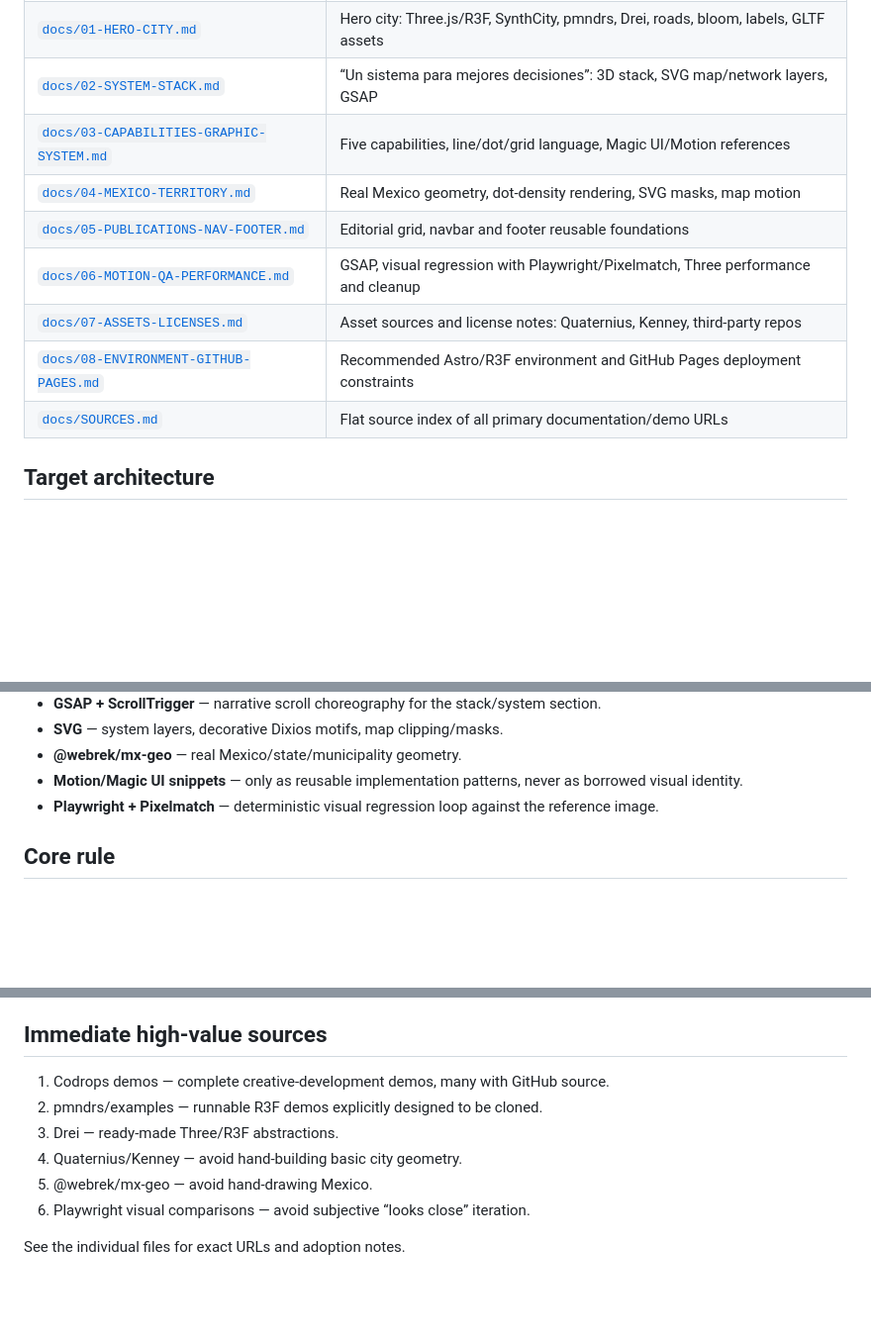
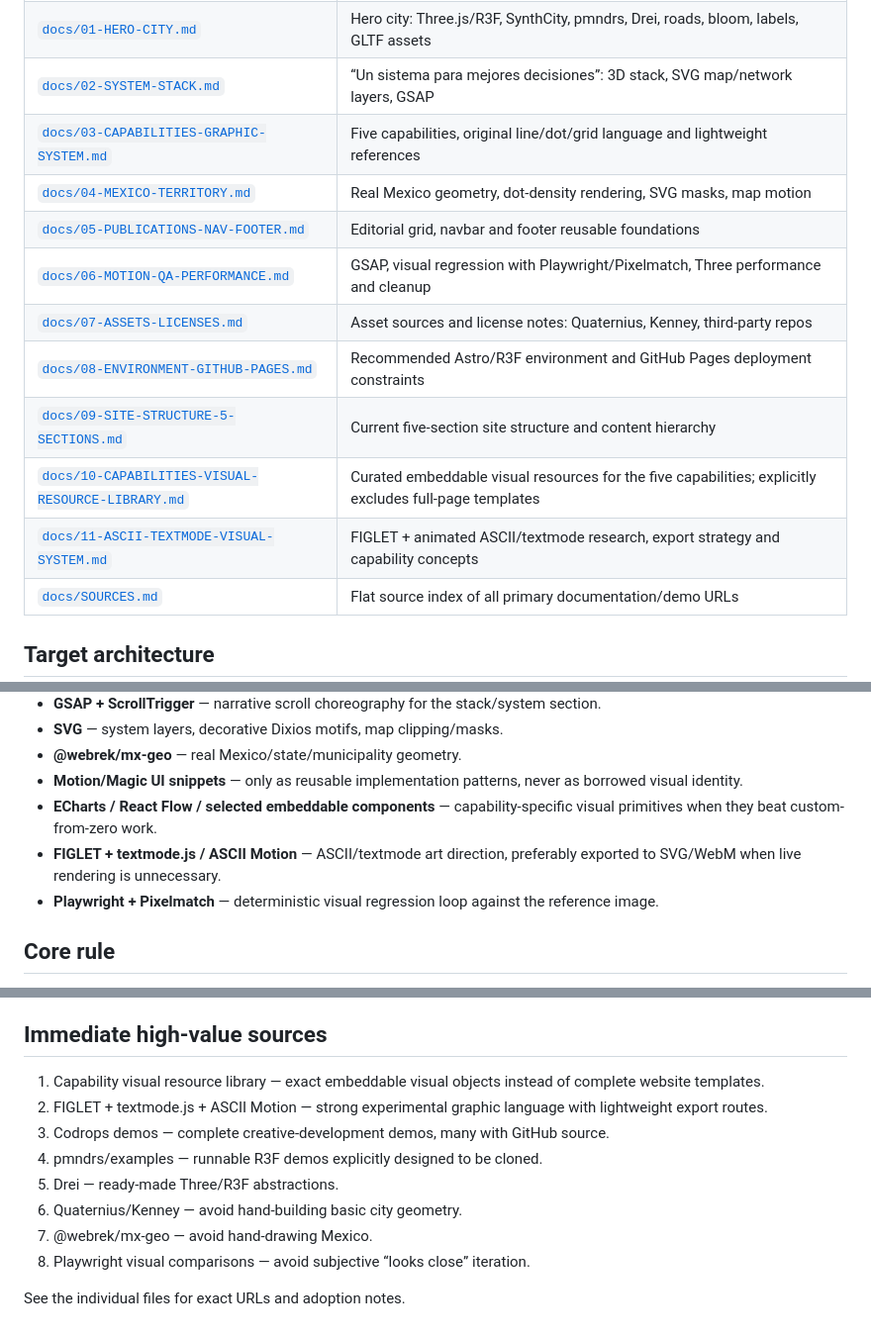
Before and after one commit to yimtu/webdixios, a Markdown page: README.md, 3 parts joined by grey strips. Shown at 99% size. Drawn GitHub-style; blank space fills up the shorter version.

Commit message:
docs: index visual resource and ASCII research

```diff
--- a/README.md
+++ b/README.md
@@ -20,12 +20,15 @@ The purpose of this pack is to stop rebuilding solved problems from scratch. For
 | [`docs/00-REUSE-ATLAS.md`](docs/00-REUSE-ATLAS.md) | Master inventory: every target feature mapped to existing reusable code/assets |
 | [`docs/01-HERO-CITY.md`](docs/01-HERO-CITY.md) | Hero city: Three.js/R3F, SynthCity, pmndrs, Drei, roads, bloom, labels, GLTF assets |
 | [`docs/02-SYSTEM-STACK.md`](docs/02-SYSTEM-STACK.md) | “Un sistema para mejores decisiones”: 3D stack, SVG map/network layers, GSAP |
-| [`docs/03-CAPABILITIES-GRAPHIC-SYSTEM.md`](docs/03-CAPABILITIES-GRAPHIC-SYSTEM.md) | Five capabilities, line/dot/grid language, Magic UI/Motion references |
+| [`docs/03-CAPABILITIES-GRAPHIC-SYSTEM.md`](docs/03-CAPABILITIES-GRAPHIC-SYSTEM.md) | Five capabilities, original line/dot/grid language and lightweight references |
 | [`docs/04-MEXICO-TERRITORY.md`](docs/04-MEXICO-TERRITORY.md) | Real Mexico geometry, dot-density rendering, SVG masks, map motion |
 | [`docs/05-PUBLICATIONS-NAV-FOOTER.md`](docs/05-PUBLICATIONS-NAV-FOOTER.md) | Editorial grid, navbar and footer reusable foundations |
 | [`docs/06-MOTION-QA-PERFORMANCE.md`](docs/06-MOTION-QA-PERFORMANCE.md) | GSAP, visual regression with Playwright/Pixelmatch, Three performance and cleanup |
 | [`docs/07-ASSETS-LICENSES.md`](docs/07-ASSETS-LICENSES.md) | Asset sources and license notes: Quaternius, Kenney, third-party repos |
 | [`docs/08-ENVIRONMENT-GITHUB-PAGES.md`](docs/08-ENVIRONMENT-GITHUB-PAGES.md) | Recommended Astro/R3F environment and GitHub Pages deployment constraints |
+| [`docs/09-SITE-STRUCTURE-5-SECTIONS.md`](docs/09-SITE-STRUCTURE-5-SECTIONS.md) | Current five-section site structure and content hierarchy |
+| [`docs/10-CAPABILITIES-VISUAL-RESOURCE-LIBRARY.md`](docs/10-CAPABILITIES-VISUAL-RESOURCE-LIBRARY.md) | Curated embeddable visual resources for the five capabilities; explicitly excludes full-page templates |
+| [`docs/11-ASCII-TEXTMODE-VISUAL-SYSTEM.md`](docs/11-ASCII-TEXTMODE-VISUAL-SYSTEM.md) | FIGLET + animated ASCII/textmode research, export strategy and capability concepts |
 | [`docs/SOURCES.md`](docs/SOURCES.md) | Flat source index of all primary documentation/demo URLs |
 
 ## Target architecture
@@ -43,6 +46,8 @@ Recommended split:
 - **SVG** — system layers, decorative Dixios motifs, map clipping/masks.
 - **@webrek/mx-geo** — real Mexico/state/municipality geometry.
 - **Motion/Magic UI snippets** — only as reusable implementation patterns, never as borrowed visual identity.
+- **ECharts / React Flow / selected embeddable components** — capability-specific visual primitives when they beat custom-from-zero work.
+- **FIGLET + textmode.js / ASCII Motion** — ASCII/textmode art direction, preferably exported to SVG/WebM when live rendering is unnecessary.
 - **Playwright + Pixelmatch** — deterministic visual regression loop against the reference image.
 
 ## Core rule
@@ -63,11 +68,13 @@ If yes: run it locally first, verify license, isolate the reusable primitive, th
 
 ## Immediate high-value sources
 
-1. Codrops demos — complete creative-development demos, many with GitHub source.
-2. pmndrs/examples — runnable R3F demos explicitly designed to be cloned.
-3. Drei — ready-made Three/R3F abstractions.
-4. Quaternius/Kenney — avoid hand-building basic city geometry.
-5. @webrek/mx-geo — avoid hand-drawing Mexico.
-6. Playwright visual comparisons — avoid subjective “looks close” iteration.
+1. Capability visual resource library — exact embeddable visual objects instead of complete website templates.
+2. FIGLET + textmode.js + ASCII Motion — strong experimental graphic language with lightweight export routes.
+3. Codrops demos — complete creative-development demos, many with GitHub source.
+4. pmndrs/examples — runnable R3F demos explicitly designed to be cloned.
+5. Drei — ready-made Three/R3F abstractions.
+6. Quaternius/Kenney — avoid hand-building basic city geometry.
+7. @webrek/mx-geo — avoid hand-drawing Mexico.
+8. Playwright visual comparisons — avoid subjective “looks close” iteration.
 
 See the individual files for exact URLs and adoption notes.
```
